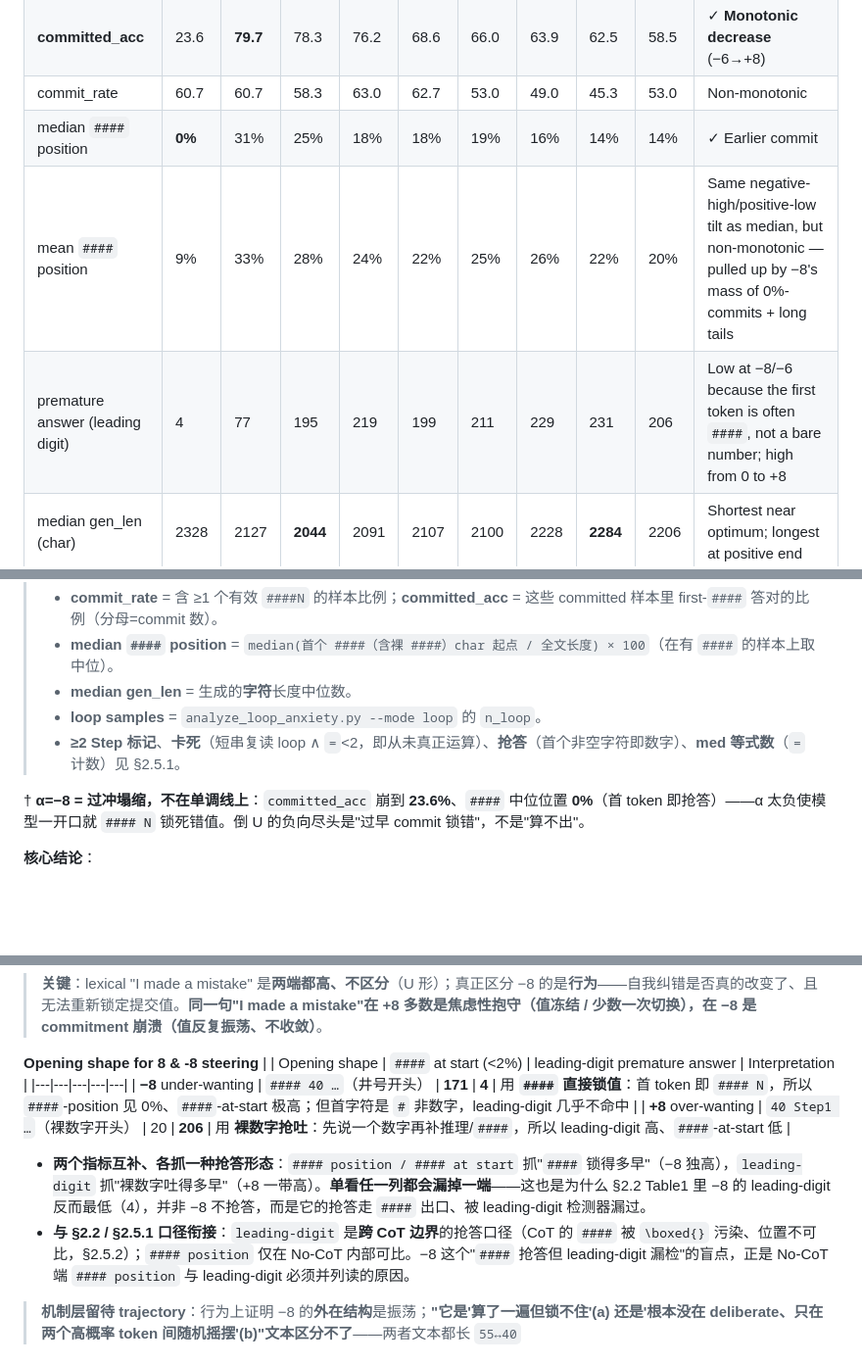
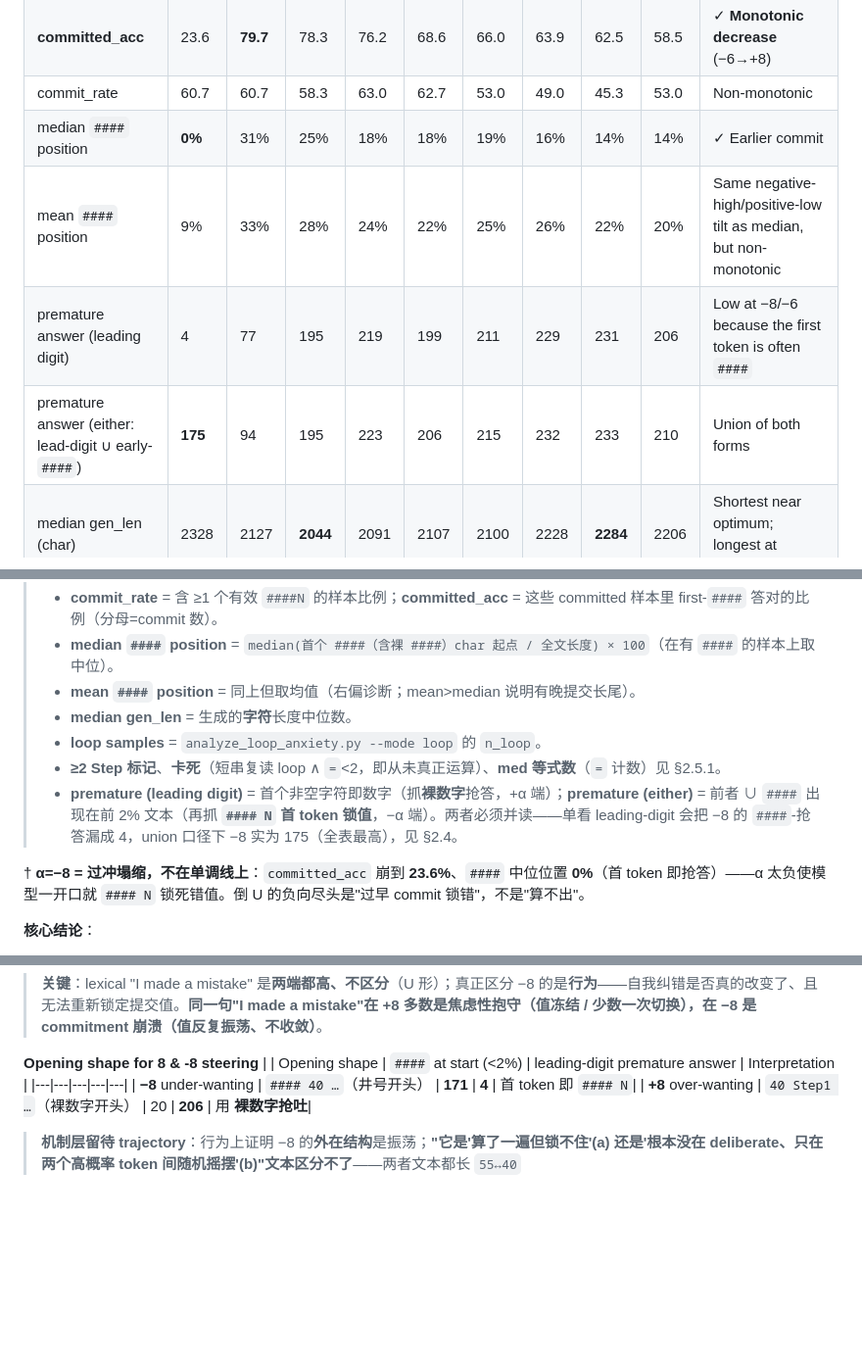
Before and after one commit to paveenH/Dopamine, a Markdown page: AdaptativeThinking0529.md, 3 parts joined by grey strips. Shown at 98% size. Drawn GitHub-style; blank space fills up the shorter version.

```diff
--- a/AdaptativeThinking0529.md
+++ b/AdaptativeThinking0529.md
@@ -179,8 +179,9 @@ TEACHER（轻度，2/1/1；教学口吻在 182 数据里仅 Q60 一例，非系
 | **committed_acc** | 23.6 | **79.7** | 78.3 | 76.2 | 68.6 | 66.0 | 63.9 | 62.5 | 58.5 | ✓ **Monotonic decrease** (−6→+8) |
 | commit_rate | 60.7 | 60.7 | 58.3 | 63.0 | 62.7 | 53.0 | 49.0 | 45.3 | 53.0 | Non-monotonic |
 | median `####` position | **0%** | 31% | 25% | 18% | 18% | 19% | 16% | 14% | 14% | ✓ Earlier commit |
-| mean `####` position | 9% | 33% | 28% | 24% | 22% | 25% | 26% | 22% | 20% | Same negative-high/positive-low tilt as median, but non-monotonic — pulled up by −8's mass of 0%-commits + long tails |
-| premature answer (leading digit) | 4 | 77 | 195 | 219 | 199 | 211 | 229 | 231 | 206 | Low at −8/−6 because the first token is often `####`, not a bare number; high from 0 to +8 |
+| mean `####` position | 9% | 33% | 28% | 24% | 22% | 25% | 26% | 22% | 20% | Same negative-high/positive-low tilt as median, but non-monotonic|
+| premature answer (leading digit) | 4 | 77 | 195 | 219 | 199 | 211 | 229 | 231 | 206 | Low at −8/−6 because the first token is often `####` |
+| premature answer (either: lead-digit ∪ early-`####`) | **175** | 94 | 195 | 223 | 206 | 215 | 232 | 233 | 210 | Union of both forms |
 | median gen_len (char) | 2328 | 2127 | **2044** | 2091 | 2107 | 2100 | 2228 | **2284** | 2206 | Shortest near optimum; longest at positive end |
 | loop samples ‡ | 213 | 264 | 242 | 230 | 232 | 223 | 220 | 225 | 233 | High baseline (~74–88%); no clean trend |
 | ≥2 `Step` markers | 31 | 185 | 73 | 36 | 25 | 31 | 31 | 27 | 37 | No-CoT rarely enters stepwise reasoning |
@@ -190,9 +191,11 @@ TEACHER（轻度，2/1/1；教学口吻在 182 数据里仅 Q60 一例，非系
 > `analyze_cot_metrics.py`（`RoleAnswer/`，`--table dose`） → `llama3/cot_metrics_dose.csv`：=
 > - **commit_rate** = 含 ≥1 个有效 `####N` 的样本比例；**committed_acc** = 这些 committed 样本里 first-`####` 答对的比例（分母=commit 数）。
 > - **median `####` position** = `median(首个 ####（含裸 ####）char 起点 / 全文长度) × 100`（在有 `####` 的样本上取中位）。
+> - **mean `####` position** = 同上但取均值（右偏诊断；mean>median 说明有晚提交长尾）。
 > - **median gen_len** = 生成的**字符**长度中位数。
 > - **loop samples** = `analyze_loop_anxiety.py --mode loop` 的 `n_loop`。
-> - **≥2 Step 标记**、**卡死**（短串复读 loop ∧ `=`<2，即从未真正运算）、**抢答**（首个非空字符即数字）、**med 等式数**（`=` 计数）见 §2.5.1。
+> - **≥2 Step 标记**、**卡死**（短串复读 loop ∧ `=`<2，即从未真正运算）、**med 等式数**（`=` 计数）见 §2.5.1。
+> - **premature (leading digit)** = 首个非空字符即数字（抓**裸数字**抢答，+α 端）；**premature (either)** = 前者 ∪ `####` 出现在前 2% 文本（再抓 **`#### N` 首 token 锁值**，−α 端）。两者必须并读——单看 leading-digit 会把 −8 的 `####`-抢答漏成 4，union 口径下 −8 实为 175（全表最高），见 §2.4。
 
 † **α=−8 = 过冲塌缩，不在单调线上**：`committed_acc` 崩到 **23.6%**、`####` 中位位置 **0%**（首 token 即抢答）——α 太负使模型一开口就 `#### N` 锁死错值。倒 U 的负向尽头是"过早 commit 锁错"，不是"算不出"。
 
@@ -276,11 +279,8 @@ loop 尾部循环块的"放不下"焦虑，按四类语义打标（统一口径
 **Opening shape for 8 & -8 steering**
 | | Opening shape | `####` at start (<2%) | leading-digit premature answer | Interpretation |
 |---|---|---|---|---|
-| **−8** under-wanting | `#### 40 …`（井号开头） | **171** | **4** | 用 **`####` 直接锁值**：首 token 即 `#### N`，所以 `####`-position 见 0%、`####`-at-start 极高；但首字符是 `#` 非数字，leading-digit 几乎不命中 |
-| **+8** over-wanting | `40 Step1 …`（裸数字开头） | 20 | **206** | 用 **裸数字抢吐**：先说一个数字再补推理/`####`，所以 leading-digit 高、`####`-at-start 低 |
-
-- **两个指标互补、各抓一种抢答形态**：`#### position / #### at start` 抓"`####` 锁得多早"（−8 独高），`leading-digit` 抓"裸数字吐得多早"（+8 一带高）。**单看任一列都会漏掉一端**——这也是为什么 §2.2 Table1 里 −8 的 leading-digit 反而最低（4），并非 −8 不抢答，而是它的抢答走 `####` 出口、被 leading-digit 检测器漏过。
-- **与 §2.2 / §2.5.1 口径衔接**：`leading-digit` 是**跨 CoT 边界**的抢答口径（CoT 的 `####` 被 `\boxed{}` 污染、位置不可比，§2.5.2）；`#### position` 仅在 No-CoT 内部可比。−8 这个"`####` 抢答但 leading-digit 漏检"的盲点，正是 No-CoT 端 `#### position` 与 leading-digit 必须并列读的原因。
+| **−8** under-wanting | `#### 40 …`（井号开头） | **171** | **4** | 首 token 即 `#### N`|
+| **+8** over-wanting | `40 Step1 …`（裸数字开头） | 20 | **206** | 用 **裸数字抢吐**|
 
 > **机制层留待 trajectory**：行为上证明 −8 的**外在结构**是振荡；**"它是'算了一遍但锁不住'(a) 还是'根本没在 deliberate、只在两个高概率 token 间随机摇摆'(b)"文本区分不了**——两者文本都长 `55↔40`
 
```
